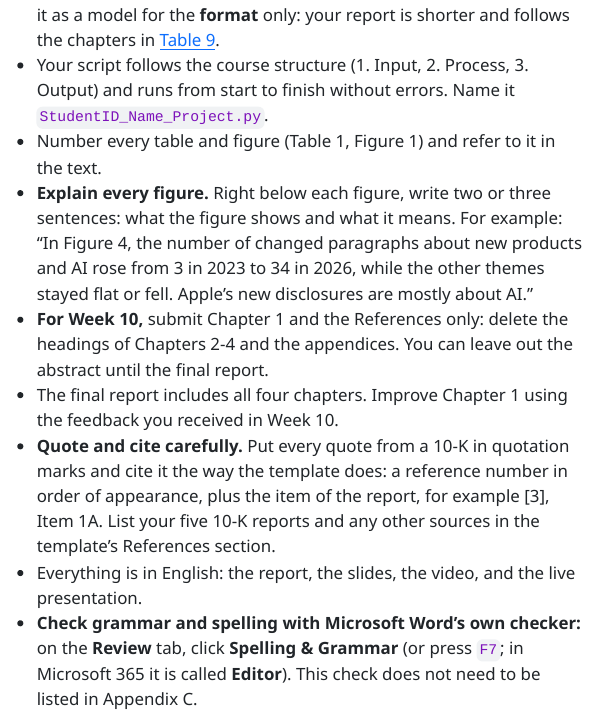
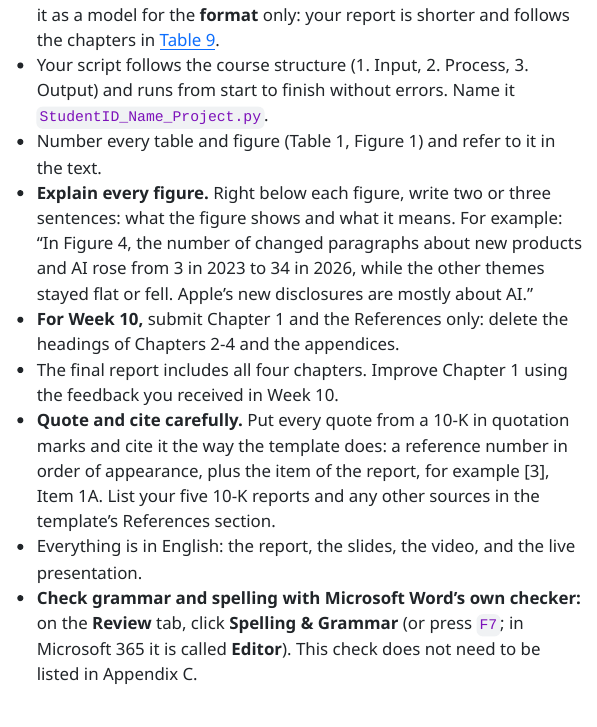
Before and after one commit to thugmba/6141, a Quarto document (Project.qmd): the page in a window 1100 px wide, from 10640 px down. The pictures show the output file Project.html that the author committed with the source, opened offline; menus at the side of the page are left out; long lines of code are wrapped.

Commit message:
Remove the Week 10 abstract exemption from the term project guide
Co-Authored-By: Claude Opus 5.5 <noreply@anthropic.com>

```diff
--- a/Project.qmd
+++ b/Project.qmd
@@ -678,7 +678,7 @@
 * Your script follows the course structure (1. Input, 2. Process, 3. Output) and runs from start to finish without errors. Name it `StudentID_Name_Project.py`.
 * Number every table and figure (Table 1, Figure 1) and refer to it in the text.
 * **Explain every figure.** Right below each figure, write two or three sentences: what the figure shows and what it means. For example: "In Figure 4, the number of changed paragraphs about new products and AI rose from 3 in 2023 to 34 in 2026, while the other themes stayed flat or fell. Apple's new disclosures are mostly about AI."
-* **For Week 10,** submit Chapter 1 and the References only: delete the headings of Chapters 2-4 and the appendices. You can leave out the abstract until the final report.
+* **For Week 10,** submit Chapter 1 and the References only: delete the headings of Chapters 2-4 and the appendices.
 * The final report includes all four chapters. Improve Chapter 1 using the feedback you received in Week 10.
 * **Quote and cite carefully.** Put every quote from a 10-K in quotation marks and cite it the way the template does: a reference number in order of appearance, plus the item of the report, for example [3], Item 1A. List your five 10-K reports and any other sources in the template's References section.
 * Everything is in English: the report, the slides, the video, and the live presentation.
```
Also changed, not shown: Project.html.
